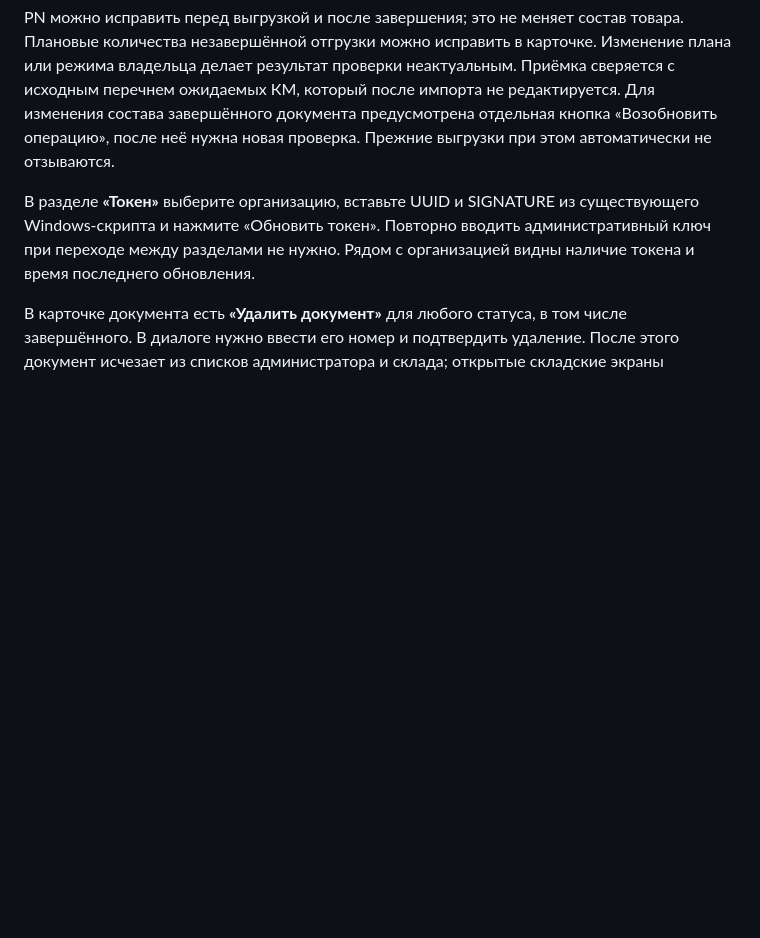
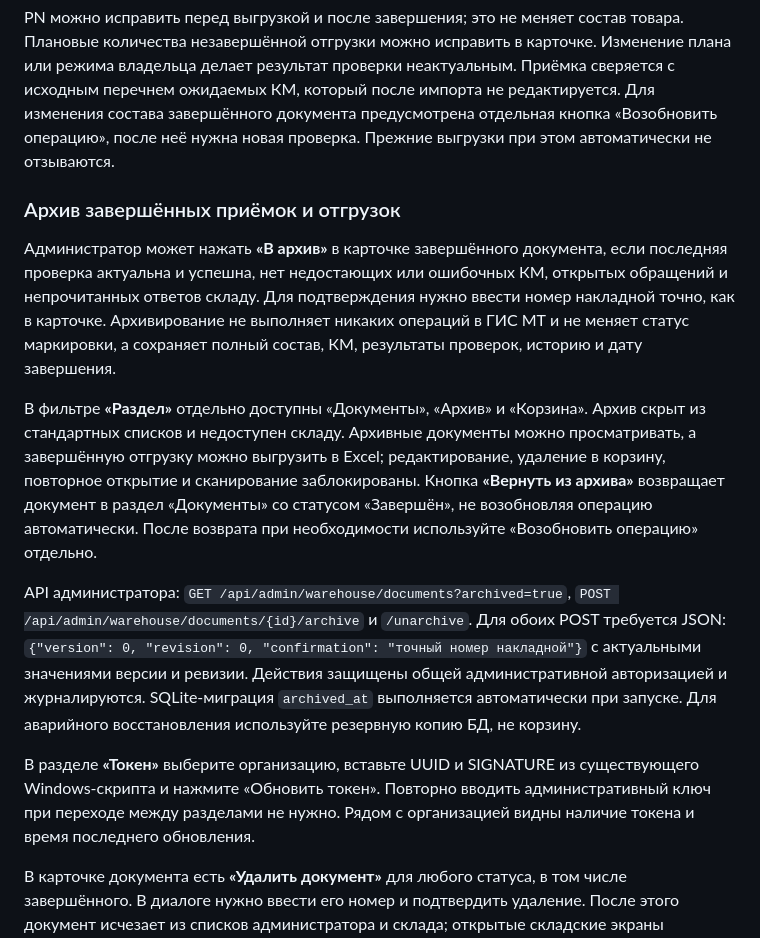
Before and after one commit to AlexSapronov/gis-trueapi, a Markdown page: README.md, the part around the change. GitHub-like rendering; blank space fills up the shorter version.

Commit message:
docs(warehouse): describe admin archive, restore, filters, security and migration

```diff
--- a/README.md
+++ b/README.md
@@ -525,6 +525,31 @@ PN можно исправить перед выгрузкой и после з
 «Возобновить операцию», после неё нужна новая проверка. Прежние выгрузки при этом
 автоматически не отзываются.
 
+### Архив завершённых приёмок и отгрузок
+
+Администратор может нажать **«В архив»** в карточке завершённого документа, если
+последняя проверка актуальна и успешна, нет недостающих или ошибочных КМ,
+открытых обращений и непрочитанных ответов складу. Для подтверждения нужно ввести
+номер накладной точно, как в карточке. Архивирование не выполняет никаких
+операций в ГИС МТ и не меняет статус маркировки, а сохраняет полный состав,
+КМ, результаты проверок, историю и дату завершения.
+
+В фильтре **«Раздел»** отдельно доступны «Документы», «Архив» и «Корзина».
+Архив скрыт из стандартных списков и недоступен складу. Архивные документы
+можно просматривать, а завершённую отгрузку можно выгрузить в Excel; редактирование,
+удаление в корзину, повторное открытие и сканирование заблокированы.
+Кнопка **«Вернуть из архива»** возвращает документ в раздел «Документы» со
+статусом «Завершён», не возобновляя операцию автоматически. После возврата
+при необходимости используйте «Возобновить операцию» отдельно.
+
+API администратора: `GET /api/admin/warehouse/documents?archived=true`,
+`POST /api/admin/warehouse/documents/{id}/archive` и `/unarchive`.
+Для обоих POST требуется JSON: `{"version": 0, "revision": 0,
+"confirmation": "точный номер накладной"}` с актуальными значениями версии и
+ревизии. Действия защищены общей административной авторизацией и журналируются.
+SQLite-миграция `archived_at` выполняется автоматически при запуске.
+Для аварийного восстановления используйте резервную копию БД, не корзину.
+
 В разделе **«Токен»** выберите организацию, вставьте UUID и SIGNATURE из существующего
 Windows-скрипта и нажмите «Обновить токен». Повторно вводить административный ключ
 при переходе между разделами не нужно. Рядом с организацией видны наличие токена и
```
